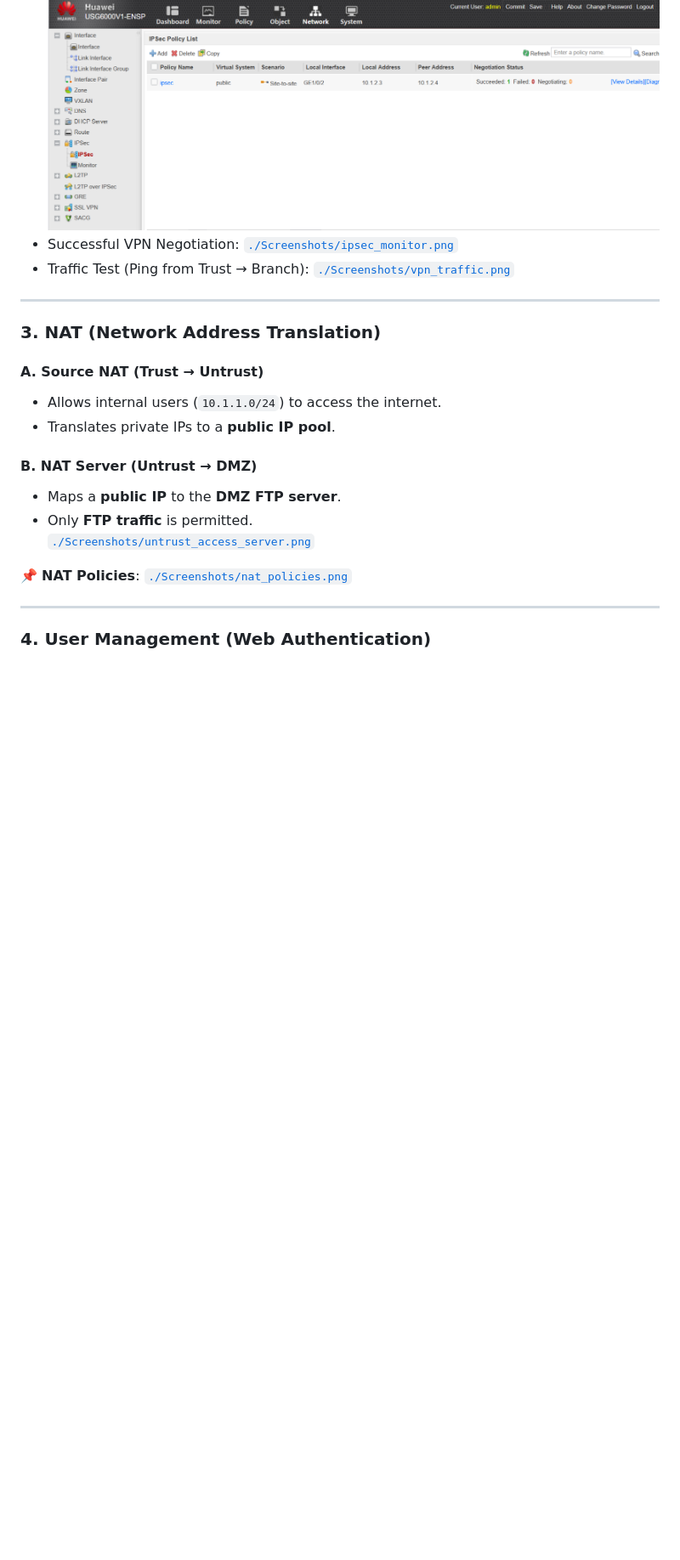
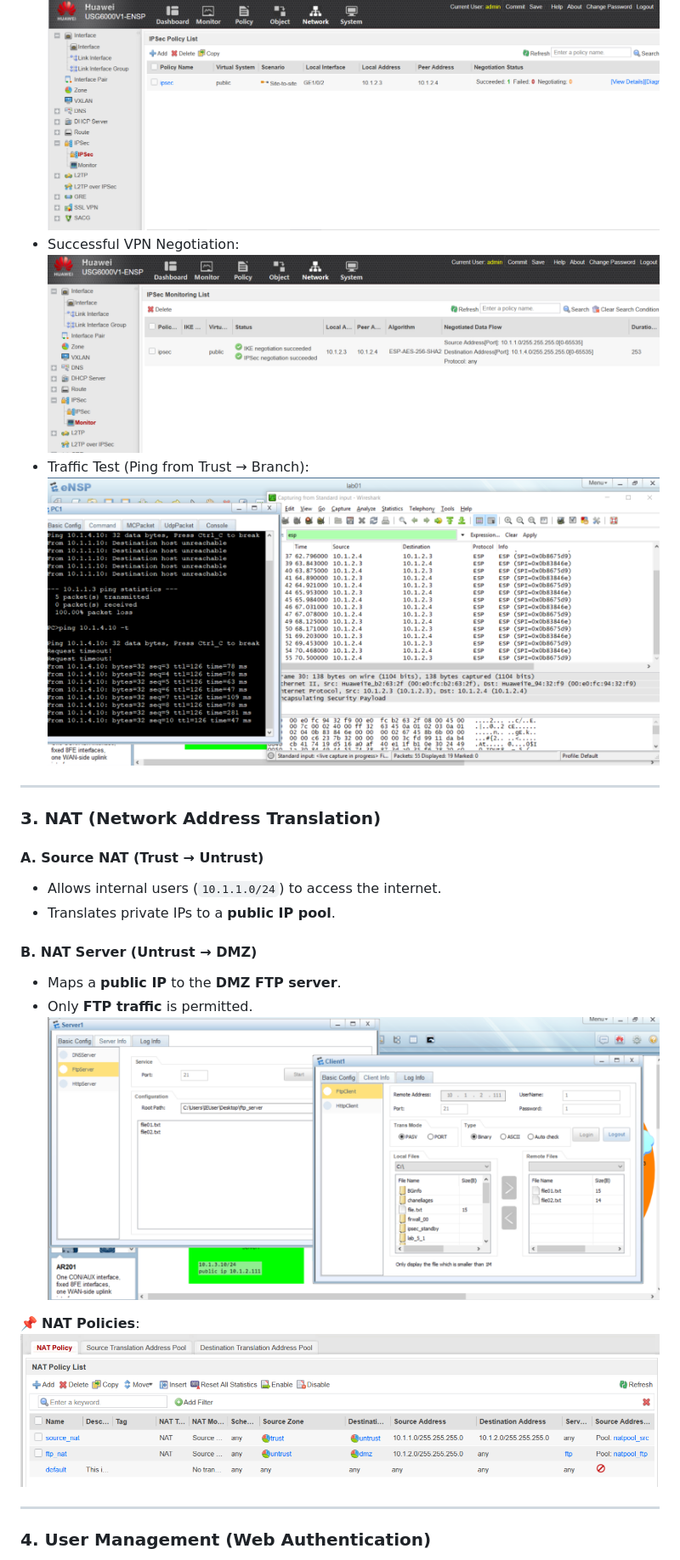
Before and after one commit to ahmedabdelmonem200053/huawei-ensp-network-security, a Markdown page: README.md, the part around the change printed below. Shown: that part at 85% size. Rendered like a GitHub page; blank space fills up the shorter version.

```diff
--- a/README.md
+++ b/README.md
@@ -63,8 +63,8 @@ The network consists of:
 
 📌 **Verification**:
 - IPSec Configuration: ![`./Screenshots/ipsec.png`](./Screenshots/ipsec.png)
-- Successful VPN Negotiation: [`./Screenshots/ipsec_monitor.png`](./Screenshots/ipsec_monitor.png)
-- Traffic Test (Ping from Trust → Branch): [`./Screenshots/vpn_traffic.png`](./Screenshots/vpn_traffic.png)
+- Successful VPN Negotiation: ![`./Screenshots/ipsec_monitor.png`](./Screenshots/ipsec_monitor.png)
+- Traffic Test (Ping from Trust → Branch): ![`./Screenshots/vpn_traffic.png`](./Screenshots/vpn_traffic.png)
 
 ---
 
@@ -76,9 +76,9 @@ The network consists of:
 #### **B. NAT Server (Untrust → DMZ)**
 - Maps a **public IP** to the **DMZ FTP server**.
 - Only **FTP traffic** is permitted.
- [`./Screenshots/untrust_access_server.png`](./Screenshots/untrust_access_server.png)
+ ![`./Screenshots/untrust_access_server.png`](./Screenshots/untrust_access_server.png)
 
-📌 **NAT Policies**: [`./Screenshots/nat_policies.png`](./Screenshots/nat_policies.png)
+📌 **NAT Policies**: ![`./Screenshots/nat_policies.png`](./Screenshots/nat_policies.png)
 
 ---
 
```
Also changed, not shown: other parts of README.md (+8 -8 lines).
